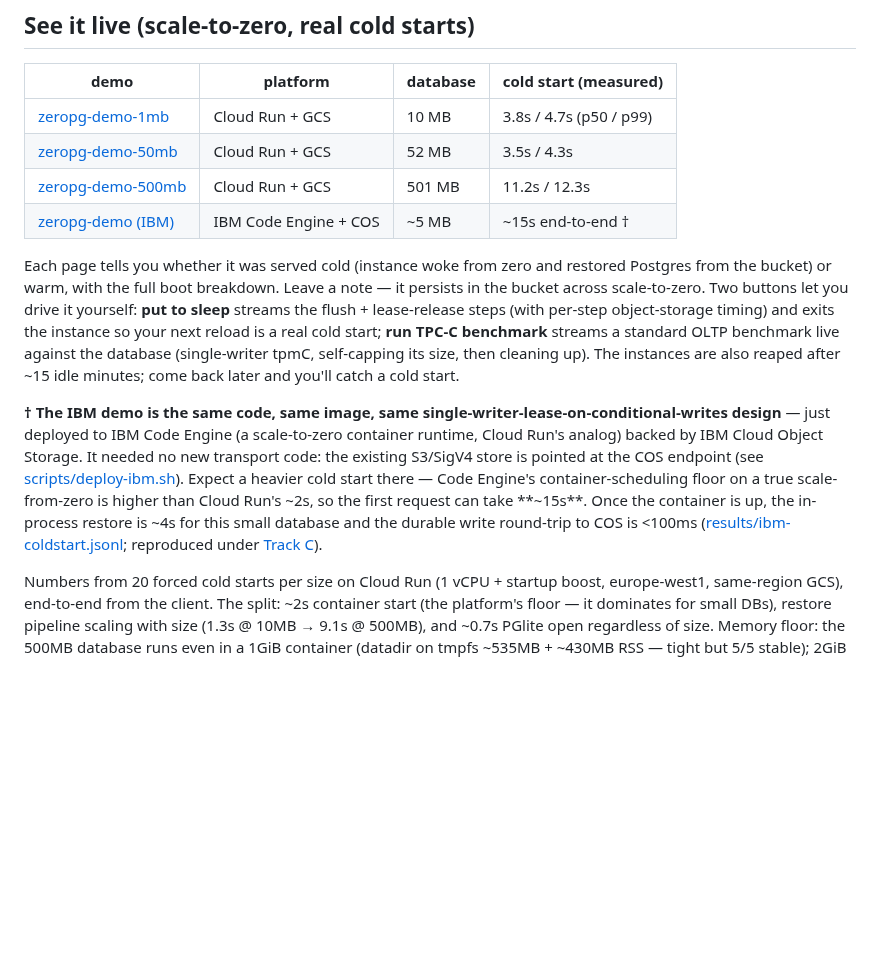
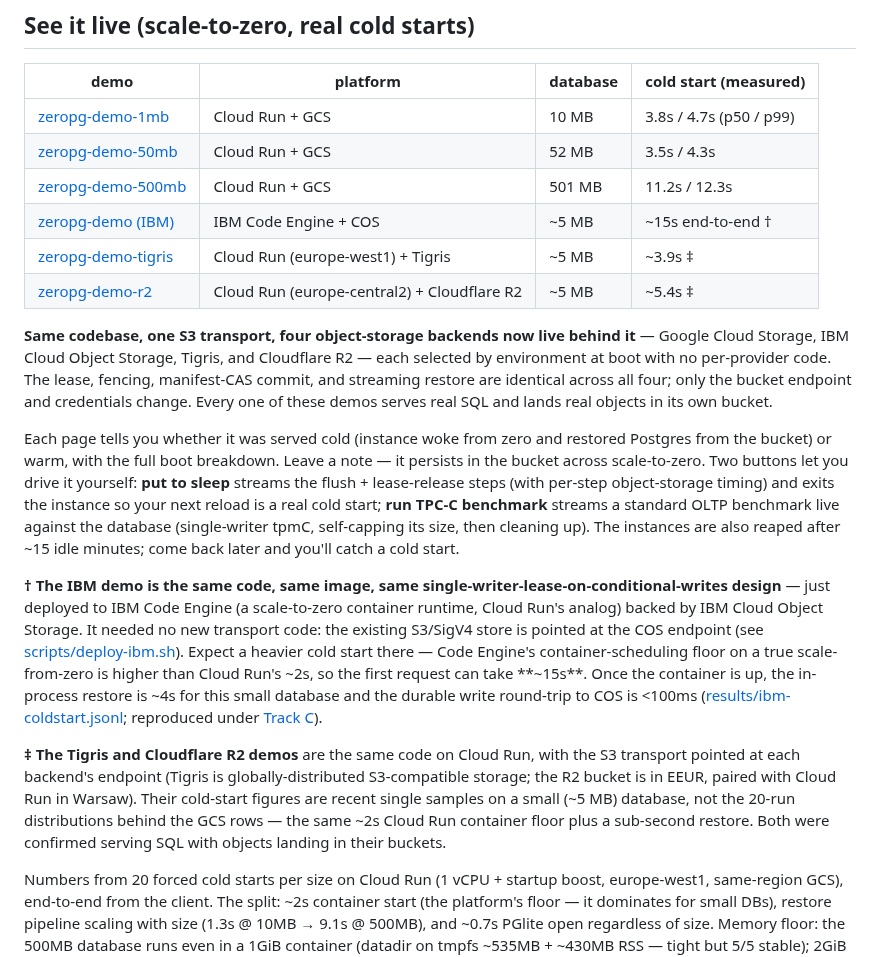
Before and after one commit to reisepass/zeropg, a Markdown page: README.md, the part around the change. Drawn GitHub-style; blank space fills up the shorter version.

Commit message:
README: add live Tigris and Cloudflare R2 demos (four backends now live)
See-it-live now lists all four object-storage backends running the same code
behind one S3 transport: GCS, IBM COS, Tigris (Cloud Run europe-west1), and
Cloudflare R2 (EEUR bucket + Cloud Run europe-central2). Adds a framing line
that the lease/fencing/manifest-CAS/restore are identical across all four and
only the endpoint+credentials change. Cold-start figures for the two new demos
are recent single samples on a ~5 MB DB. All demo links verified resolving and
serving SQL.

```diff
--- a/README.md
+++ b/README.md
@@ -14,10 +14,16 @@ Think: **Litestream, but for Postgres** — and durability semantics you can pic
 | [zeropg-demo-50mb](https://zeropg-demo-50mb-71428757273.europe-west1.run.app) | Cloud Run + GCS | 52 MB | 3.5s / 4.3s |
 | [zeropg-demo-500mb](https://zeropg-demo-500mb-71428757273.europe-west1.run.app) | Cloud Run + GCS | 501 MB | 11.2s / 12.3s |
 | [zeropg-demo (IBM)](https://zeropg-demo.2b2pxs7e2mxy.eu-de.codeengine.appdomain.cloud) | IBM Code Engine + COS | ~5 MB | ~15s end-to-end † |
+| [zeropg-demo-tigris](https://zeropg-demo-tigris-4sowr32yyq-ew.a.run.app) | Cloud Run (europe-west1) + Tigris | ~5 MB | ~3.9s ‡ |
+| [zeropg-demo-r2](https://zeropg-demo-r2-4sowr32yyq-lm.a.run.app) | Cloud Run (europe-central2) + Cloudflare R2 | ~5 MB | ~5.4s ‡ |
+
+**Same codebase, one S3 transport, four object-storage backends now live behind it** — Google Cloud Storage, IBM Cloud Object Storage, Tigris, and Cloudflare R2 — each selected by environment at boot with no per-provider code. The lease, fencing, manifest-CAS commit, and streaming restore are identical across all four; only the bucket endpoint and credentials change. Every one of these demos serves real SQL and lands real objects in its own bucket.
 
 Each page tells you whether it was served cold (instance woke from zero and restored Postgres from the bucket) or warm, with the full boot breakdown. Leave a note — it persists in the bucket across scale-to-zero. Two buttons let you drive it yourself: **put to sleep** streams the flush + lease-release steps (with per-step object-storage timing) and exits the instance so your next reload is a real cold start; **run TPC-C benchmark** streams a standard OLTP benchmark live against the database (single-writer tpmC, self-capping its size, then cleaning up). The instances are also reaped after ~15 idle minutes; come back later and you'll catch a cold start.
 
 **† The IBM demo is the same code, same image, same single-writer-lease-on-conditional-writes design** — just deployed to IBM Code Engine (a scale-to-zero container runtime, Cloud Run's analog) backed by IBM Cloud Object Storage. It needed no new transport code: the existing S3/SigV4 store is pointed at the COS endpoint (see [scripts/deploy-ibm.sh](scripts/deploy-ibm.sh)). Expect a heavier cold start there — Code Engine's container-scheduling floor on a true scale-from-zero is higher than Cloud Run's ~2s, so the first request can take **~15s**. Once the container is up, the in-process restore is ~4s for this small database and the durable write round-trip to COS is <100ms ([results/ibm-coldstart.jsonl](results/ibm-coldstart.jsonl); reproduced under [Track C](docs/STORAGE-BACKENDS.md)).
+
+**‡ The Tigris and Cloudflare R2 demos** are the same code on Cloud Run, with the S3 transport pointed at each backend's endpoint (Tigris is globally-distributed S3-compatible storage; the R2 bucket is in EEUR, paired with Cloud Run in Warsaw). Their cold-start figures are recent single samples on a small (~5 MB) database, not the 20-run distributions behind the GCS rows — the same ~2s Cloud Run container floor plus a sub-second restore. Both were confirmed serving SQL with objects landing in their buckets.
 
 Numbers from 20 forced cold starts per size on Cloud Run (1 vCPU + startup boost, europe-west1, same-region GCS), end-to-end from the client. The split: ~2s container start (the platform's floor — it dominates for small DBs), restore pipeline scaling with size (1.3s @ 10MB → 9.1s @ 500MB), and ~0.7s PGlite open regardless of size. Memory floor: the 500MB database runs even in a 1GiB container (datadir on tmpfs ~535MB + ~430MB RSS — tight but 5/5 stable); 2GiB is the comfortable tier, and 4GiB changes nothing because restore is bandwidth-bound, not memory-bound.
 
```
